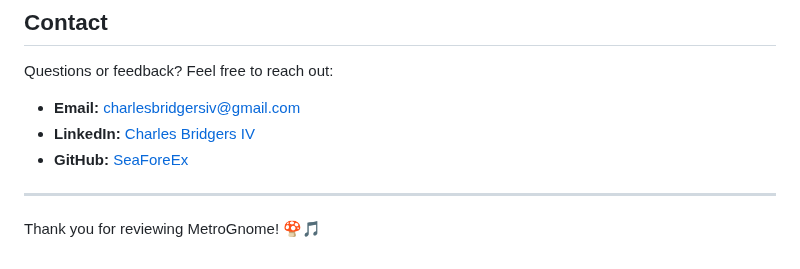
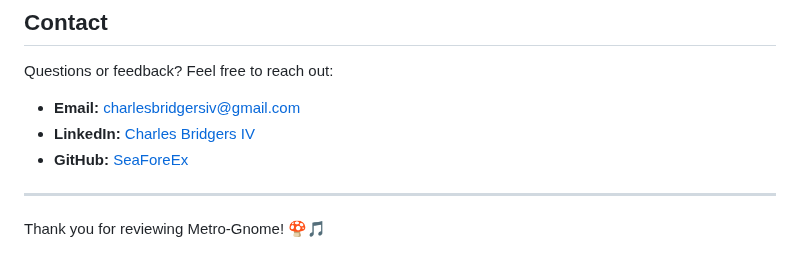
Before and after one commit to SeaForeEx/metro-gnome, a Markdown page: README.md, the part around one of its changes. GitHub-like rendering.

```diff
--- a/README.md
+++ b/README.md
@@ -551,4 +551,4 @@ Questions or feedback? Feel free to reach out:
 
 ---
 
-Thank you for reviewing MetroGnome! 🍄🎵
+Thank you for reviewing Metro-Gnome! 🍄🎵
```
Also changed, not shown: other parts of README.md (+1 -1 lines).
